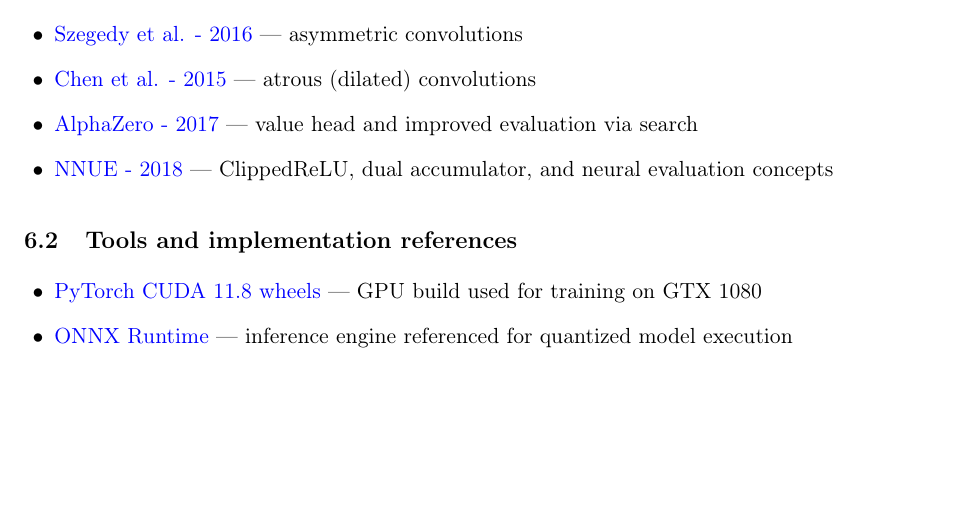
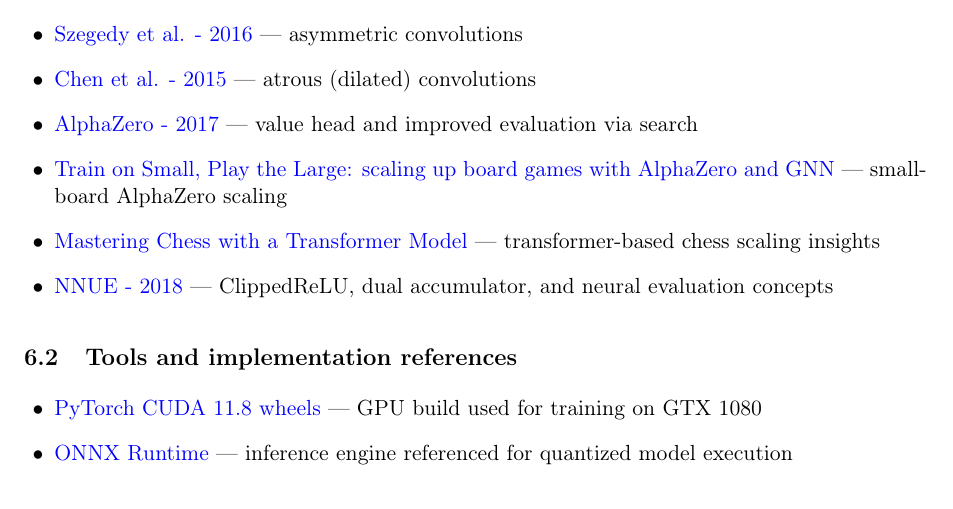
Before and after one commit to Wubpooz/app5-ai-game-project, a LaTeX document (BandDPER.tex): part of page 18 of 18, cut so that both start at the same text. Compiled offline with pdfLaTeX.

Commit message:
references update

```diff
--- a/BandDPER.tex
+++ b/BandDPER.tex
@@ -424,6 +424,8 @@
   \item \href{https://arxiv.org/abs/1512.00567}{Szegedy et al. - 2016} --- asymmetric convolutions
   \item \href{https://arxiv.org/abs/1511.07122}{Chen et al. - 2015} --- atrous (dilated) convolutions
   \item \href{https://arxiv.org/abs/1712.01815}{AlphaZero - 2017} --- value head and improved evaluation via search
+  \item \href{https://arxiv.org/pdf/2107.08387}{Train on Small, Play the Large: scaling up board games with AlphaZero and GNN} --- small-board AlphaZero scaling
+  \item \href{https://arxiv.org/html/2409.12272v1#S6}{Mastering Chess with a Transformer Model} --- transformer-based chess scaling insights
   \item \href{https://official-stockfish.github.io/docs/nnue-pytorch-wiki/docs/nnue.html}{NNUE - 2018} --- ClippedReLU, dual accumulator, and neural evaluation concepts
 \end{itemize}
 
```
Also changed, not shown: BandDPER.md (+2 -0 lines), BandDPER.pdf.
